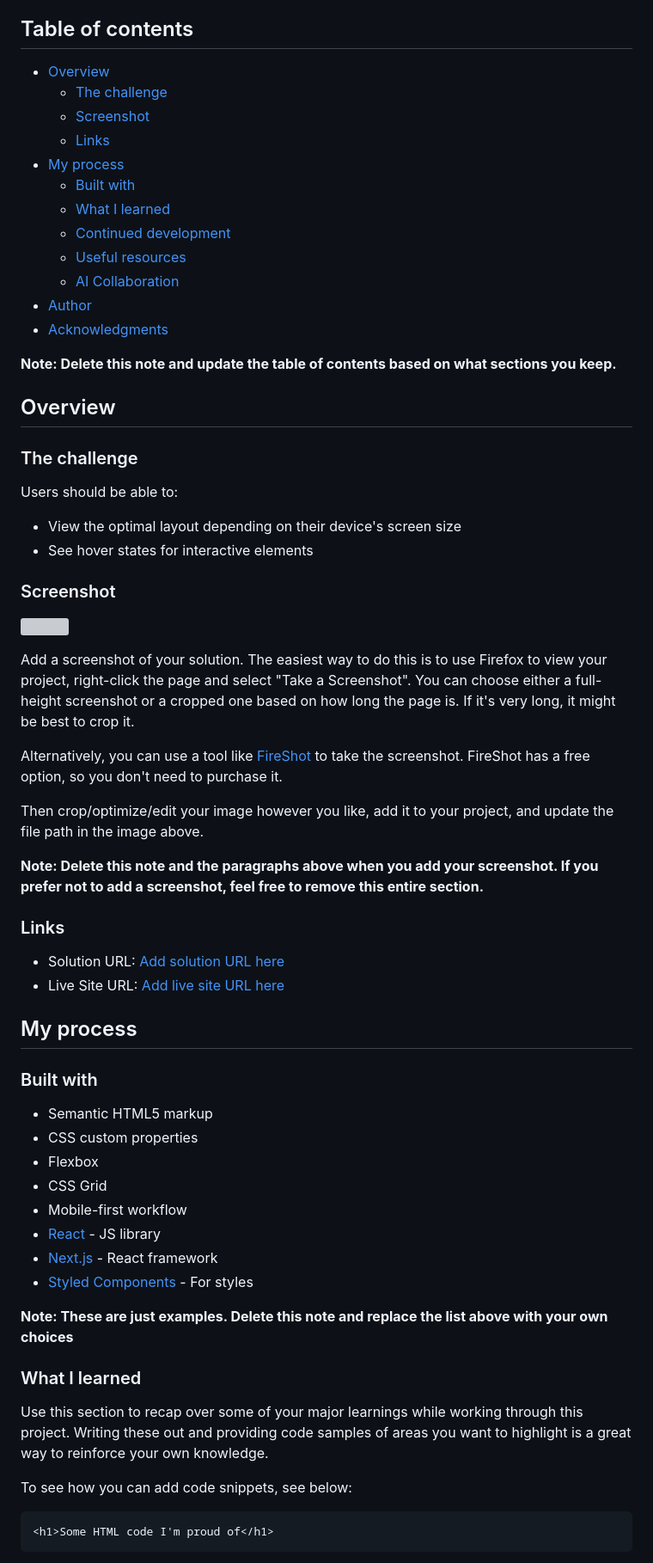
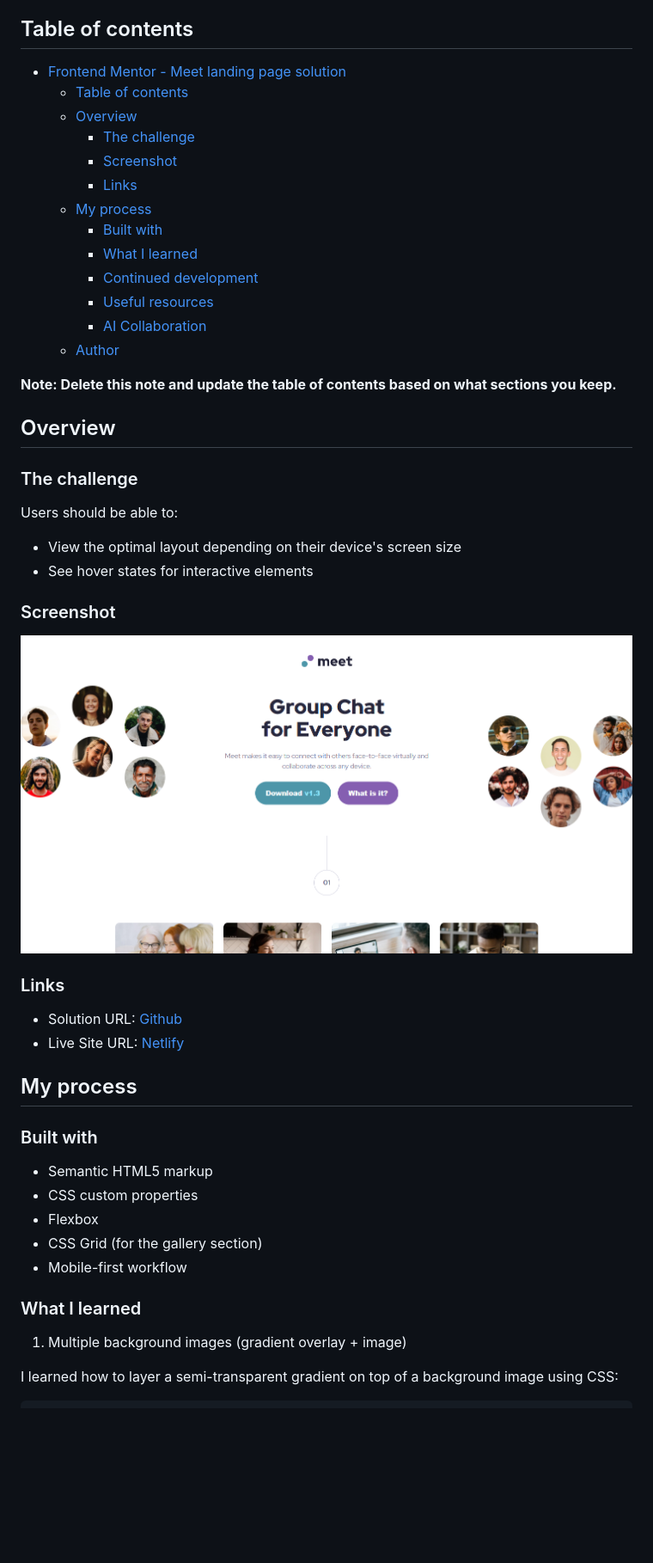
Before and after one commit to Odiesta/meet-landing-page, a Markdown page: README-template.md, the part around the change printed below. Shown: that part at 86% size. Drawn GitHub-style; pictures changed too: screenshot.png (added); blank space fills up the shorter version; grey boxes are pictures that could not be loaded.

````diff
--- a/README-template.md
+++ b/README-template.md
@@ -4,18 +4,19 @@ This is a solution to the [Meet landing page challenge on Frontend Mentor](https
 
 ## Table of contents
 
-- [Overview](#overview)
-  - [The challenge](#the-challenge)
-  - [Screenshot](#screenshot)
-  - [Links](#links)
-- [My process](#my-process)
-  - [Built with](#built-with)
-  - [What I learned](#what-i-learned)
-  - [Continued development](#continued-development)
-  - [Useful resources](#useful-resources)
-  - [AI Collaboration](#ai-collaboration)
-- [Author](#author)
-- [Acknowledgments](#acknowledgments)
+- [Frontend Mentor - Meet landing page solution](#frontend-mentor---meet-landing-page-solution)
+  - [Table of contents](#table-of-contents)
+  - [Overview](#overview)
+    - [The challenge](#the-challenge)
+    - [Screenshot](#screenshot)
+    - [Links](#links)
+  - [My process](#my-process)
+    - [Built with](#built-with)
+    - [What I learned](#what-i-learned)
+    - [Continued development](#continued-development)
+    - [Useful resources](#useful-resources)
+    - [AI Collaboration](#ai-collaboration)
+  - [Author](#author)
 
 **Note: Delete this note and update the table of contents based on what sections you keep.**
 
@@ -30,20 +31,12 @@ Users should be able to:
 
 ### Screenshot
 
-![](./screenshot.jpg)
-
-Add a screenshot of your solution. The easiest way to do this is to use Firefox to view your project, right-click the page and select "Take a Screenshot". You can choose either a full-height screenshot or a cropped one based on how long the page is. If it's very long, it might be best to crop it.
-
-Alternatively, you can use a tool like [FireShot](https://getfireshot.com/) to take the screenshot. FireShot has a free option, so you don't need to purchase it.
-
-Then crop/optimize/edit your image however you like, add it to your project, and update the file path in the image above.
-
-**Note: Delete this note and the paragraphs above when you add your screenshot. If you prefer not to add a screenshot, feel free to remove this entire section.**
+![](./screenshot.png)
 
 ### Links
 
-- Solution URL: [Add solution URL here](https://your-solution-url.com)
-- Live Site URL: [Add live site URL here](https://your-live-site-url.com)
+- Solution URL: [Github](https://github.com/Odiesta/meet-landing-page)
+- Live Site URL: [Netlify](https://sparkly-trifle-85b86f.netlify.app/)
 
 ## My process
 
@@ -52,21 +45,13 @@ Then crop/optimize/edit your image however you like, add it to your project, and
 - Semantic HTML5 markup
 - CSS custom properties
 - Flexbox
-- CSS Grid
+- CSS Grid (for the gallery section)
 - Mobile-first workflow
-- [React](https://reactjs.org/) - JS library
-- [Next.js](https://nextjs.org/) - React framework
-- [Styled Components](https://styled-components.com/) - For styles
-
-**Note: These are just examples. Delete this note and replace the list above with your own choices**
 
 ### What I learned
 
-Use this section to recap over some of your major learnings while working through this project. Writing these out and providing code samples of areas you want to highlight is a great way to reinforce your own knowledge.
+1. Multiple background images (gradient overlay + image)
 
-To see how you can add code snippets, see below:
+I learned how to layer a semi-transparent gradient on top of a background image using CSS:
 
-```html
-<h1>Some HTML code I'm proud of</h1>
-```
 ```css
````
Also changed, not shown: other parts of README-template.md (+24 -33 lines), 1 other file.
